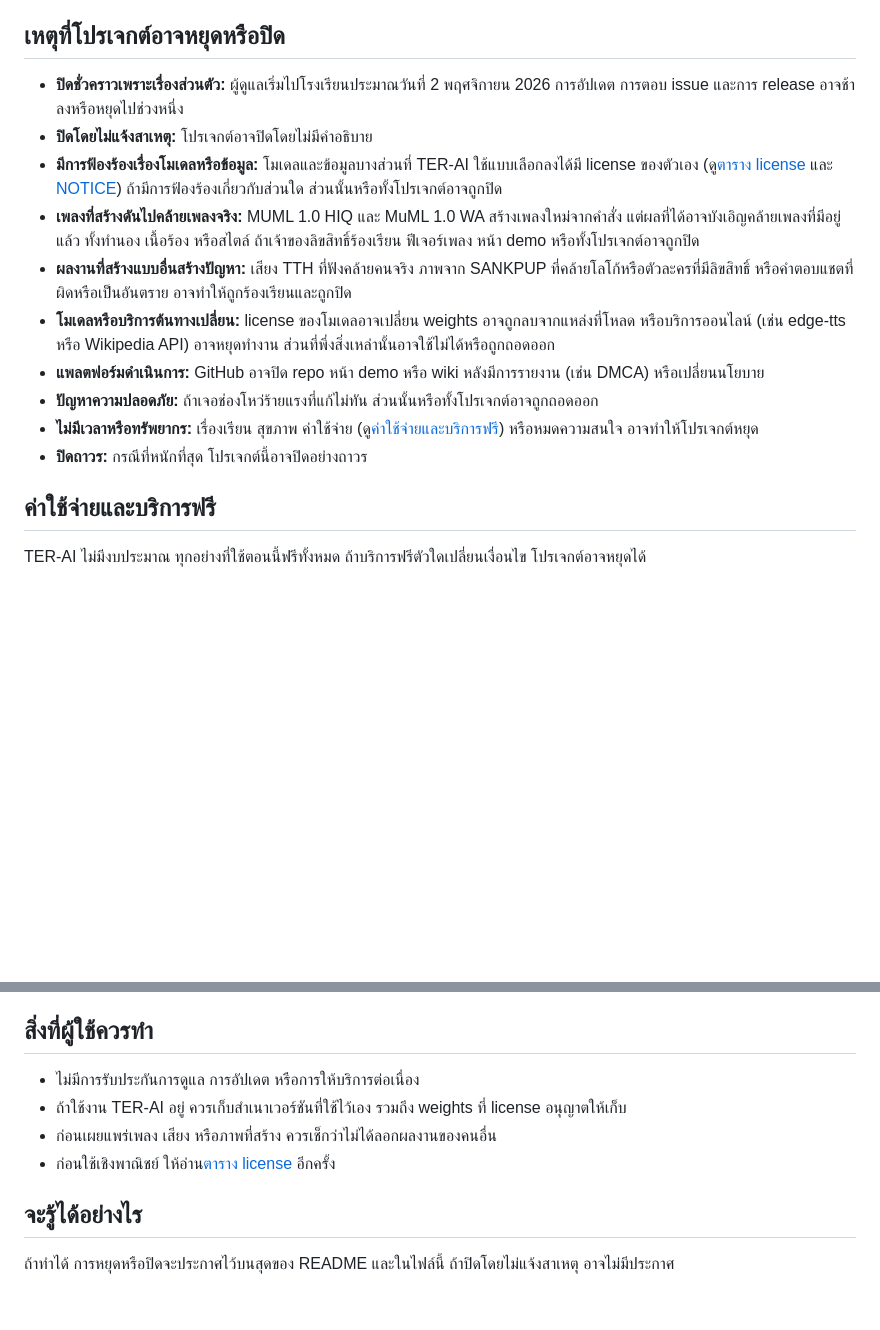
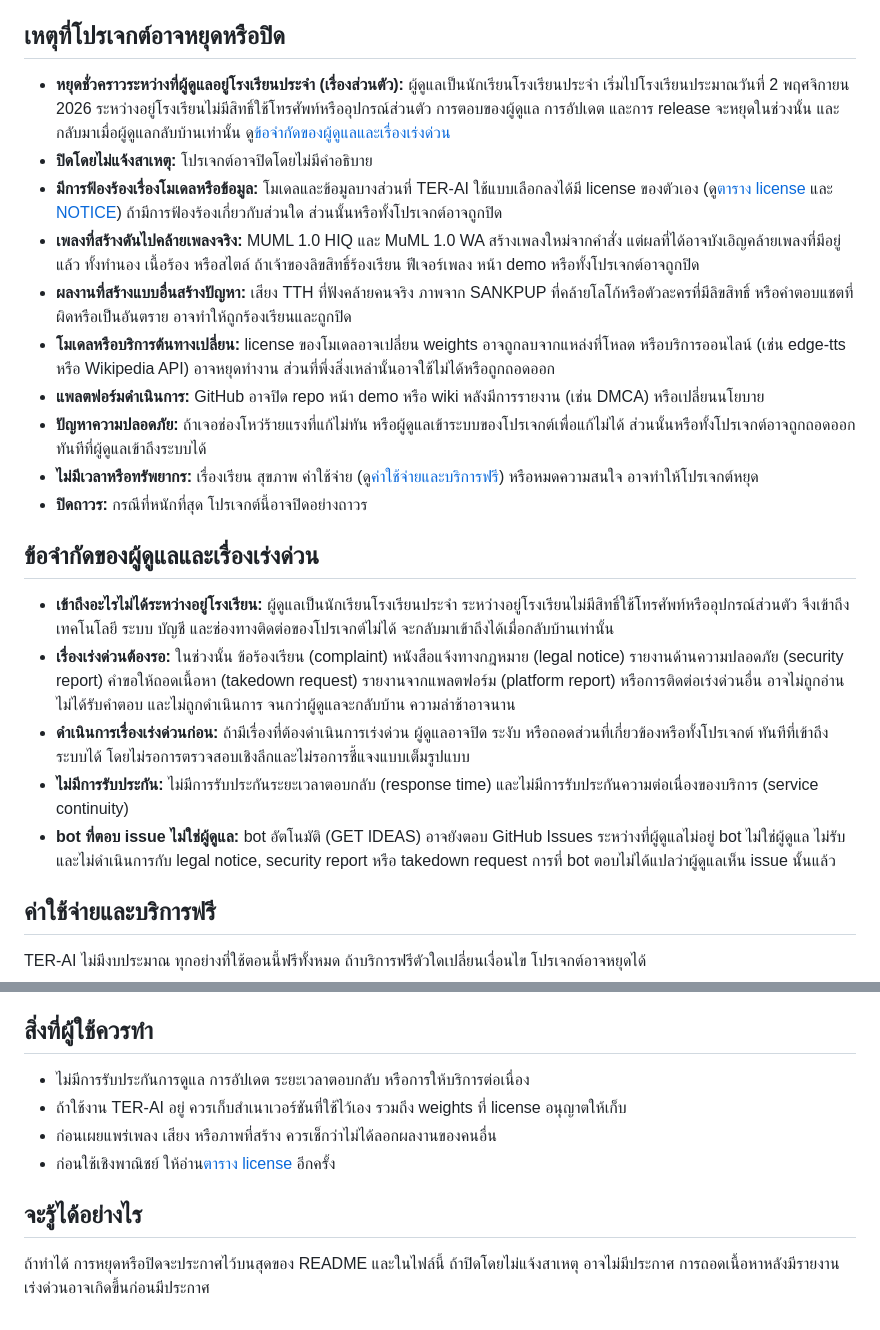
Before and after one commit to klanarongz2009-sketch/terai-router, a Markdown page: PROJECT_NOTICE.th.md, 2 parts joined by grey strips. Drawn GitHub-style; blank space fills up the shorter version.

```diff
--- a/PROJECT_NOTICE.th.md
+++ b/PROJECT_NOTICE.th.md
@@ -6,16 +6,24 @@
 
 ## เหตุที่โปรเจกต์อาจหยุดหรือปิด
 
-- **ปิดชั่วคราวเพราะเรื่องส่วนตัว:** ผู้ดูแลเริ่มไปโรงเรียนประมาณวันที่ 2 พฤศจิกายน 2026 การอัปเดต การตอบ issue และการ release อาจช้าลงหรือหยุดไปช่วงหนึ่ง
+- **หยุดชั่วคราวระหว่างที่ผู้ดูแลอยู่โรงเรียนประจำ (เรื่องส่วนตัว):** ผู้ดูแลเป็นนักเรียนโรงเรียนประจำ เริ่มไปโรงเรียนประมาณวันที่ 2 พฤศจิกายน 2026 ระหว่างอยู่โรงเรียนไม่มีสิทธิ์ใช้โทรศัพท์หรืออุปกรณ์ส่วนตัว การตอบของผู้ดูแล การอัปเดต และการ release จะหยุดในช่วงนั้น และกลับมาเมื่อผู้ดูแลกลับบ้านเท่านั้น ดู[ข้อจำกัดของผู้ดูแลและเรื่องเร่งด่วน](#ข้อจำกัดของผู้ดูแลและเรื่องเร่งด่วน)
 - **ปิดโดยไม่แจ้งสาเหตุ:** โปรเจกต์อาจปิดโดยไม่มีคำอธิบาย
 - **มีการฟ้องร้องเรื่องโมเดลหรือข้อมูล:** โมเดลและข้อมูลบางส่วนที่ TER-AI ใช้แบบเลือกลงได้มี license ของตัวเอง (ดู[ตาราง license](README.th.md#license) และ [NOTICE](NOTICE)) ถ้ามีการฟ้องร้องเกี่ยวกับส่วนใด ส่วนนั้นหรือทั้งโปรเจกต์อาจถูกปิด
 - **เพลงที่สร้างดันไปคล้ายเพลงจริง:** MUML 1.0 HIQ และ MuML 1.0 WA สร้างเพลงใหม่จากคำสั่ง แต่ผลที่ได้อาจบังเอิญคล้ายเพลงที่มีอยู่แล้ว ทั้งทำนอง เนื้อร้อง หรือสไตล์ ถ้าเจ้าของลิขสิทธิ์ร้องเรียน ฟีเจอร์เพลง หน้า demo หรือทั้งโปรเจกต์อาจถูกปิด
 - **ผลงานที่สร้างแบบอื่นสร้างปัญหา:** เสียง TTH ที่ฟังคล้ายคนจริง ภาพจาก SANKPUP ที่คล้ายโลโก้หรือตัวละครที่มีลิขสิทธิ์ หรือคำตอบแชตที่ผิดหรือเป็นอันตราย อาจทำให้ถูกร้องเรียนและถูกปิด
 - **โมเดลหรือบริการต้นทางเปลี่ยน:** license ของโมเดลอาจเปลี่ยน weights อาจถูกลบจากแหล่งที่โหลด หรือบริการออนไลน์ (เช่น edge-tts หรือ Wikipedia API) อาจหยุดทำงาน ส่วนที่พึ่งสิ่งเหล่านั้นอาจใช้ไม่ได้หรือถูกถอดออก
 - **แพลตฟอร์มดำเนินการ:** GitHub อาจปิด repo หน้า demo หรือ wiki หลังมีการรายงาน (เช่น DMCA) หรือเปลี่ยนนโยบาย
-- **ปัญหาความปลอดภัย:** ถ้าเจอช่องโหว่ร้ายแรงที่แก้ไม่ทัน ส่วนนั้นหรือทั้งโปรเจกต์อาจถูกถอดออก
+- **ปัญหาความปลอดภัย:** ถ้าเจอช่องโหว่ร้ายแรงที่แก้ไม่ทัน หรือผู้ดูแลเข้าระบบของโปรเจกต์เพื่อแก้ไม่ได้ ส่วนนั้นหรือทั้งโปรเจกต์อาจถูกถอดออกทันทีที่ผู้ดูแลเข้าถึงระบบได้
 - **ไม่มีเวลาหรือทรัพยากร:** เรื่องเรียน สุขภาพ ค่าใช้จ่าย (ดู[ค่าใช้จ่ายและบริการฟรี](#ค่าใช้จ่ายและบริการฟรี)) หรือหมดความสนใจ อาจทำให้โปรเจกต์หยุด
 - **ปิดถาวร:** กรณีที่หนักที่สุด โปรเจกต์นี้อาจปิดอย่างถาวร
+
+## ข้อจำกัดของผู้ดูแลและเรื่องเร่งด่วน
+
+- **เข้าถึงอะไรไม่ได้ระหว่างอยู่โรงเรียน:** ผู้ดูแลเป็นนักเรียนโรงเรียนประจำ ระหว่างอยู่โรงเรียนไม่มีสิทธิ์ใช้โทรศัพท์หรืออุปกรณ์ส่วนตัว จึงเข้าถึงเทคโนโลยี ระบบ บัญชี และช่องทางติดต่อของโปรเจกต์ไม่ได้ จะกลับมาเข้าถึงได้เมื่อกลับบ้านเท่านั้น
+- **เรื่องเร่งด่วนต้องรอ:** ในช่วงนั้น ข้อร้องเรียน (complaint) หนังสือแจ้งทางกฎหมาย (legal notice) รายงานด้านความปลอดภัย (security report) คำขอให้ถอดเนื้อหา (takedown request) รายงานจากแพลตฟอร์ม (platform report) หรือการติดต่อเร่งด่วนอื่น อาจไม่ถูกอ่าน ไม่ได้รับคำตอบ และไม่ถูกดำเนินการ จนกว่าผู้ดูแลจะกลับบ้าน ความล่าช้าอาจนาน
+- **ดำเนินการเรื่องเร่งด่วนก่อน:** ถ้ามีเรื่องที่ต้องดำเนินการเร่งด่วน ผู้ดูแลอาจปิด ระงับ หรือถอดส่วนที่เกี่ยวข้องหรือทั้งโปรเจกต์ ทันทีที่เข้าถึงระบบได้ โดยไม่รอการตรวจสอบเชิงลึกและไม่รอการชี้แจงแบบเต็มรูปแบบ
+- **ไม่มีการรับประกัน:** ไม่มีการรับประกันระยะเวลาตอบกลับ (response time) และไม่มีการรับประกันความต่อเนื่องของบริการ (service continuity)
+- **bot ที่ตอบ issue ไม่ใช่ผู้ดูแล:** bot อัตโนมัติ (GET IDEAS) อาจยังตอบ GitHub Issues ระหว่างที่ผู้ดูแลไม่อยู่ bot ไม่ใช่ผู้ดูแล ไม่รับและไม่ดำเนินการกับ legal notice, security report หรือ takedown request การที่ bot ตอบไม่ได้แปลว่าผู้ดูแลเห็น issue นั้นแล้ว
 
 ## ค่าใช้จ่ายและบริการฟรี
 
@@ -46,11 +54,11 @@ TER-AI ไม่มีงบประมาณ ทุกอย่างที่
 
 ## สิ่งที่ผู้ใช้ควรทำ
 
-- ไม่มีการรับประกันการดูแล การอัปเดต หรือการให้บริการต่อเนื่อง
+- ไม่มีการรับประกันการดูแล การอัปเดต ระยะเวลาตอบกลับ หรือการให้บริการต่อเนื่อง
 - ถ้าใช้งาน TER-AI อยู่ ควรเก็บสำเนาเวอร์ชันที่ใช้ไว้เอง รวมถึง weights ที่ license อนุญาตให้เก็บ
 - ก่อนเผยแพร่เพลง เสียง หรือภาพที่สร้าง ควรเช็กว่าไม่ได้ลอกผลงานของคนอื่น
 - ก่อนใช้เชิงพาณิชย์ ให้อ่าน[ตาราง license](README.th.md#license) อีกครั้ง
 
 ## จะรู้ได้อย่างไร
 
-ถ้าทำได้ การหยุดหรือปิดจะประกาศไว้บนสุดของ README และในไฟล์นี้ ถ้าปิดโดยไม่แจ้งสาเหตุ อาจไม่มีประกาศ
+ถ้าทำได้ การหยุดหรือปิดจะประกาศไว้บนสุดของ README และในไฟล์นี้ ถ้าปิดโดยไม่แจ้งสาเหตุ อาจไม่มีประกาศ การถอดเนื้อหาหลังมีรายงานเร่งด่วนอาจเกิดขึ้นก่อนมีประกาศ
```
Also changed, not shown: PROJECT_NOTICE.md (+12 -4 lines).
